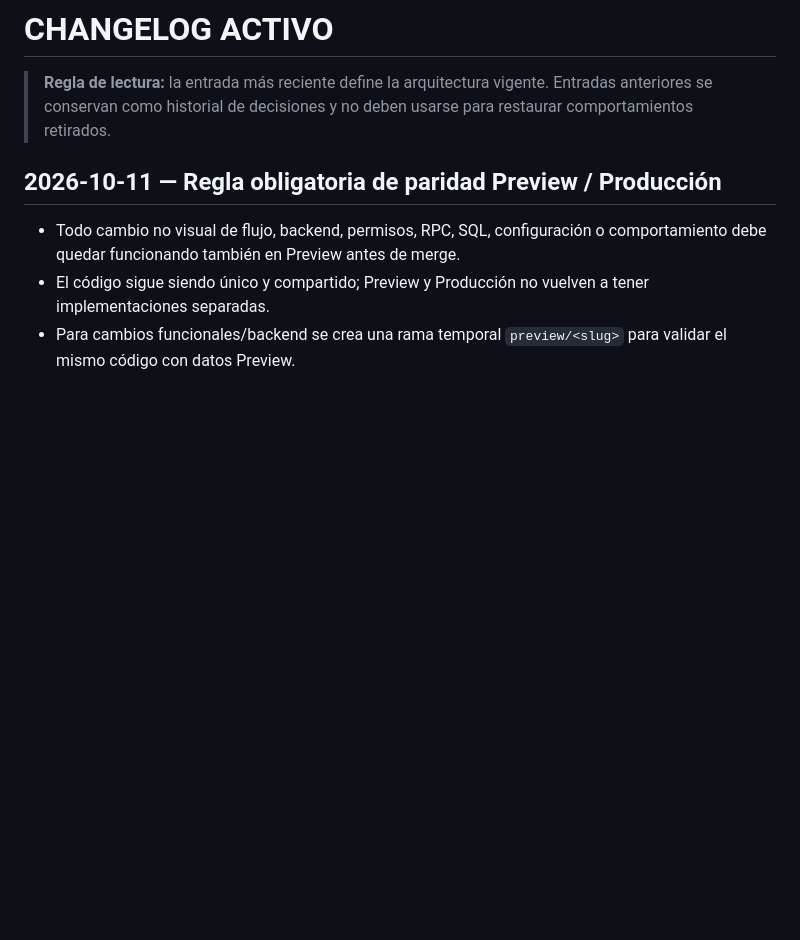
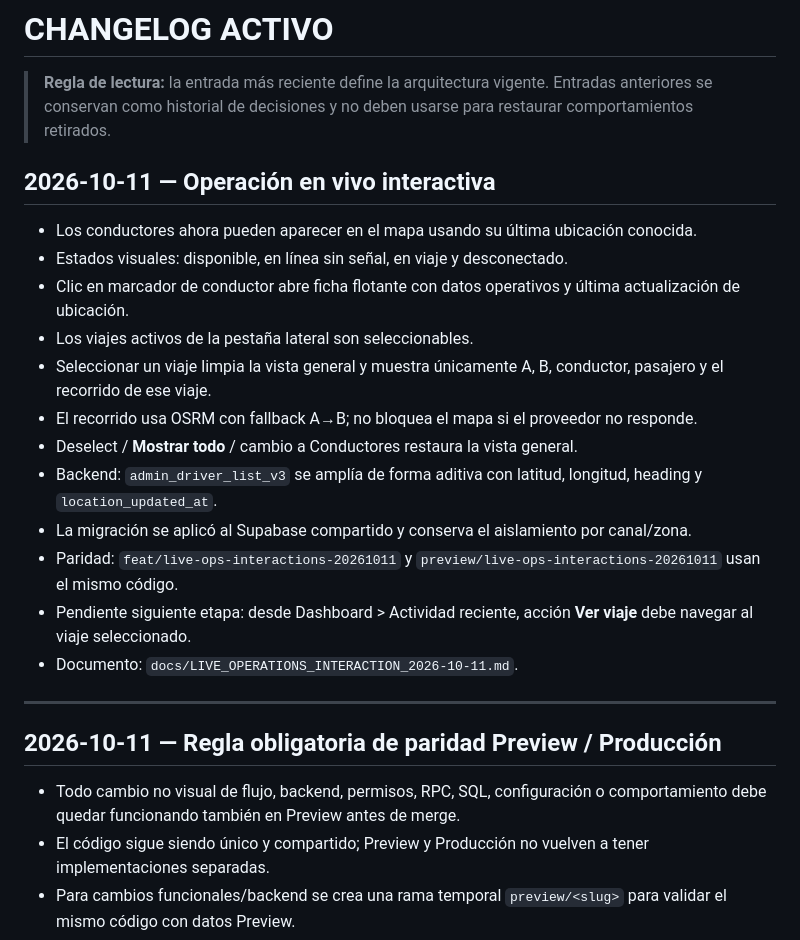
Before and after one commit to jorge2610g/Adminexpress, a Markdown page: docs/CHANGELOG_ACTIVE.md, the part around the change. Rendered like a GitHub page; blank space fills up the shorter version.

Commit message:
docs(live-ops): record interactive operations stage

```diff
--- a/docs/CHANGELOG_ACTIVE.md
+++ b/docs/CHANGELOG_ACTIVE.md
@@ -1,6 +1,23 @@
 # CHANGELOG ACTIVO
 
 > **Regla de lectura:** la entrada más reciente define la arquitectura vigente. Entradas anteriores se conservan como historial de decisiones y no deben usarse para restaurar comportamientos retirados.
+
+## 2026-10-11 — Operación en vivo interactiva
+
+- Los conductores ahora pueden aparecer en el mapa usando su última ubicación conocida.
+- Estados visuales: disponible, en línea sin señal, en viaje y desconectado.
+- Clic en marcador de conductor abre ficha flotante con datos operativos y última actualización de ubicación.
+- Los viajes activos de la pestaña lateral son seleccionables.
+- Seleccionar un viaje limpia la vista general y muestra únicamente A, B, conductor, pasajero y el recorrido de ese viaje.
+- El recorrido usa OSRM con fallback A→B; no bloquea el mapa si el proveedor no responde.
+- Deselect / **Mostrar todo** / cambio a Conductores restaura la vista general.
+- Backend: `admin_driver_list_v3` se amplía de forma aditiva con latitud, longitud, heading y `location_updated_at`.
+- La migración se aplicó al Supabase compartido y conserva el aislamiento por canal/zona.
+- Paridad: `feat/live-ops-interactions-20261011` y `preview/live-ops-interactions-20261011` usan el mismo código.
+- Pendiente siguiente etapa: desde Dashboard > Actividad reciente, acción **Ver viaje** debe navegar al viaje seleccionado.
+- Documento: `docs/LIVE_OPERATIONS_INTERACTION_2026-10-11.md`.
+
+---
 
 ## 2026-10-11 — Regla obligatoria de paridad Preview / Producción
 
```
